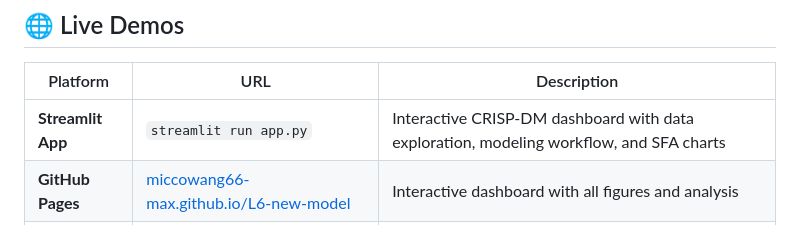
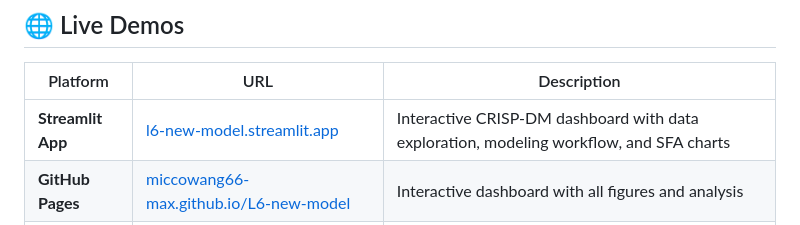
Before and after one commit to miccowang66-max/L6-new-model, a Markdown page: README.md, the part around the change. Drawn GitHub-style.

Commit message:
docs: add Streamlit Cloud link to README

```diff
--- a/README.md
+++ b/README.md
@@ -11,7 +11,7 @@
 
 | Platform | URL | Description |
 |----------|-----|-------------|
-| **Streamlit App** | `streamlit run app.py` | Interactive CRISP-DM dashboard with data exploration, modeling workflow, and SFA charts |
+| **Streamlit App** | [l6-new-model.streamlit.app](https://l6-new-model.streamlit.app/) | Interactive CRISP-DM dashboard with data exploration, modeling workflow, and SFA charts |
 | **GitHub Pages** | [miccowang66-max.github.io/L6-new-model](https://miccowang66-max.github.io/L6-new-model/) | Interactive dashboard with all figures and analysis |
 | **GitHub Repo** | [miccowang66-max/L6-new-model](https://github.com/miccowang66-max/L6-new-model) | Full source code, scripts, and reports |
 
```
